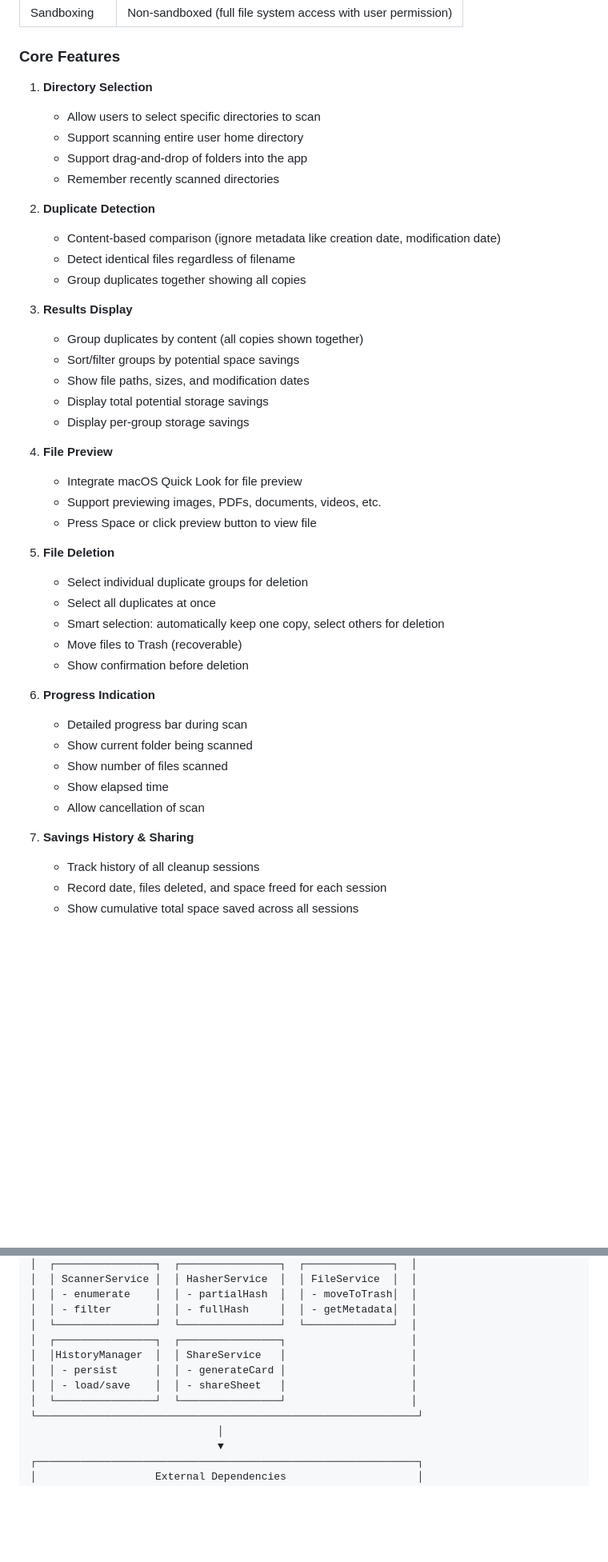
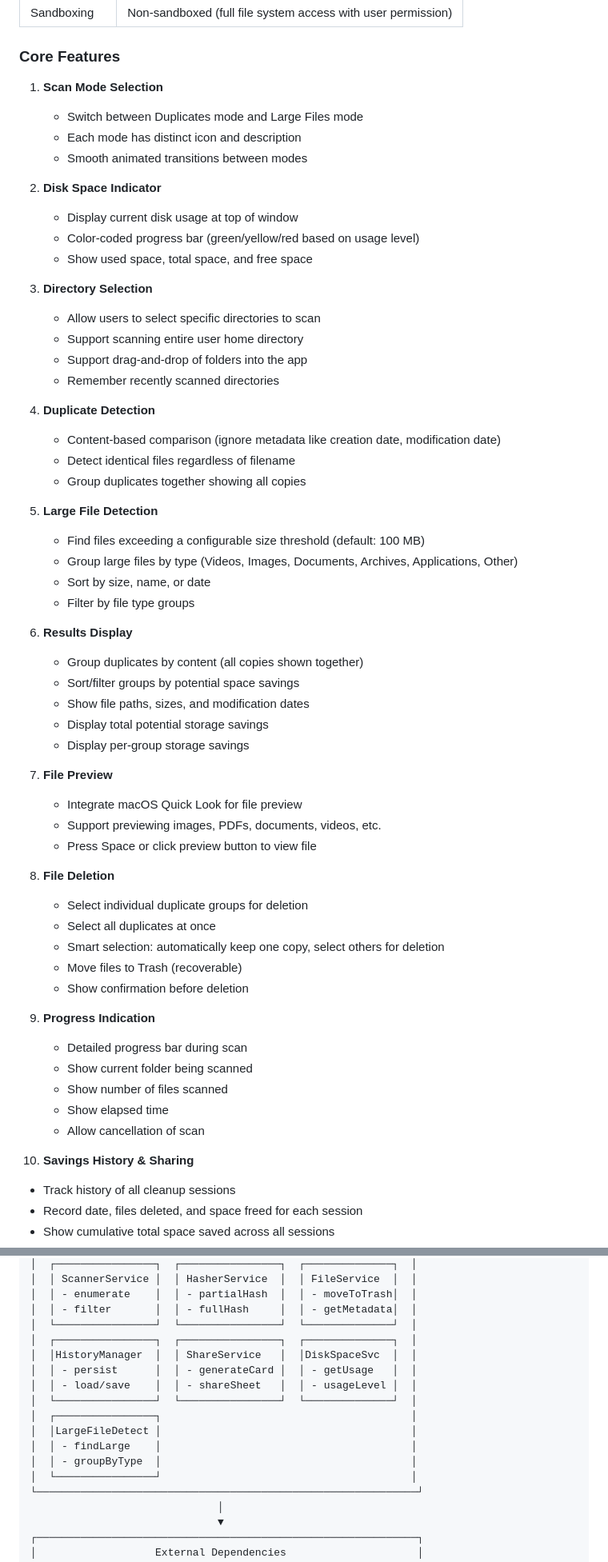
Before and after one commit to rounaksalim95/free-up-my-mac, a Markdown page: SPEC.md, 2 parts joined by grey strips. Shown at 80% size. Drawn GitHub-style; blank space fills up the shorter version.

```diff
--- a/SPEC.md
+++ b/SPEC.md
@@ -38,44 +41,60 @@ This project follows **Test-Driven Development (TDD)**:
 
 ### Core Features
 
-1. **Directory Selection**
+1. **Scan Mode Selection**
+   - Switch between Duplicates mode and Large Files mode
+   - Each mode has distinct icon and description
+   - Smooth animated transitions between modes
+
+2. **Disk Space Indicator**
+   - Display current disk usage at top of window
+   - Color-coded progress bar (green/yellow/red based on usage level)
+   - Show used space, total space, and free space
+
+3. **Directory Selection**
    - Allow users to select specific directories to scan
    - Support scanning entire user home directory
    - Support drag-and-drop of folders into the app
    - Remember recently scanned directories
 
-2. **Duplicate Detection**
+4. **Duplicate Detection**
    - Content-based comparison (ignore metadata like creation date, modification date)
    - Detect identical files regardless of filename
    - Group duplicates together showing all copies
 
-3. **Results Display**
+5. **Large File Detection**
+   - Find files exceeding a configurable size threshold (default: 100 MB)
+   - Group large files by type (Videos, Images, Documents, Archives, Applications, Other)
+   - Sort by size, name, or date
+   - Filter by file type groups
+
+6. **Results Display**
    - Group duplicates by content (all copies shown together)
    - Sort/filter groups by potential space savings
    - Show file paths, sizes, and modification dates
    - Display total potential storage savings
    - Display per-group storage savings
 
-4. **File Preview**
+7. **File Preview**
    - Integrate macOS Quick Look for file preview
    - Support previewing images, PDFs, documents, videos, etc.
    - Press Space or click preview button to view file
 
-5. **File Deletion**
+8. **File Deletion**
    - Select individual duplicate groups for deletion
    - Select all duplicates at once
    - Smart selection: automatically keep one copy, select others for deletion
    - Move files to Trash (recoverable)
    - Show confirmation before deletion
 
-6. **Progress Indication**
+9. **Progress Indication**
    - Detailed progress bar during scan
    - Show current folder being scanned
    - Show number of files scanned
    - Show elapsed time
    - Allow cancellation of scan
 
-7. **Savings History & Sharing**
+10. **Savings History & Sharing**
    - Track history of all cleanup sessions
    - Record date, files deleted, and space freed for each session
    - Show cumulative total space saved across all sessions
@@ -505,11 +524,16 @@ func generateShareImage(stats: SavingsStats) -> NSImage {
 │  │ - enumerate    │  │ - partialHash  │  │ - moveToTrash│  │
 │  │ - filter       │  │ - fullHash     │  │ - getMetadata│  │
 │  └────────────────┘  └────────────────┘  └──────────────┘  │
-│  ┌────────────────┐  ┌────────────────┐                    │
-│  │HistoryManager  │  │ ShareService   │                    │
-│  │ - persist      │  │ - generateCard │                    │
-│  │ - load/save    │  │ - shareSheet   │                    │
-│  └────────────────┘  └────────────────┘                    │
+│  ┌────────────────┐  ┌────────────────┐  ┌──────────────┐  │
+│  │HistoryManager  │  │ ShareService   │  │DiskSpaceSvc  │  │
+│  │ - persist      │  │ - generateCard │  │ - getUsage   │  │
+│  │ - load/save    │  │ - shareSheet   │  │ - usageLevel │  │
+│  └────────────────┘  └────────────────┘  └──────────────┘  │
+│  ┌────────────────┐                                        │
+│  │LargeFileDetect │                                        │
+│  │ - findLarge    │                                        │
+│  │ - groupByType  │                                        │
+│  └────────────────┘                                        │
 └─────────────────────────────────────────────────────────────┘
                               │
                               ▼
```
Also changed, not shown: other parts of SPEC.md (+28 -5 lines).
